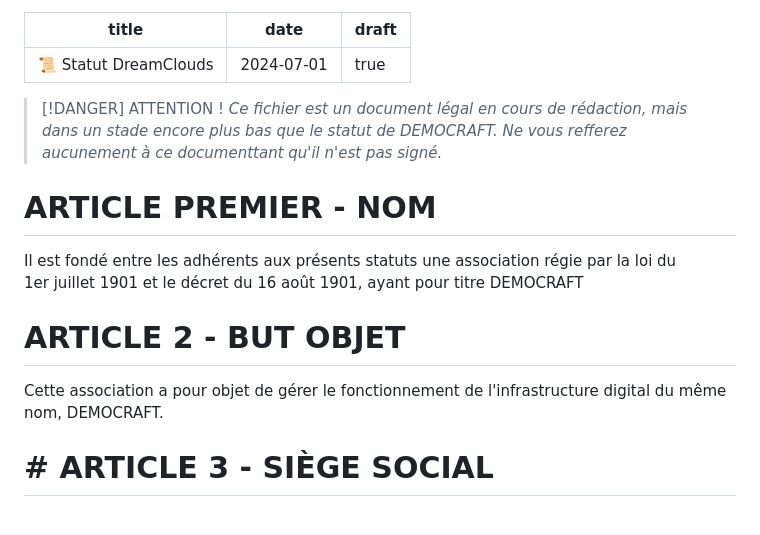
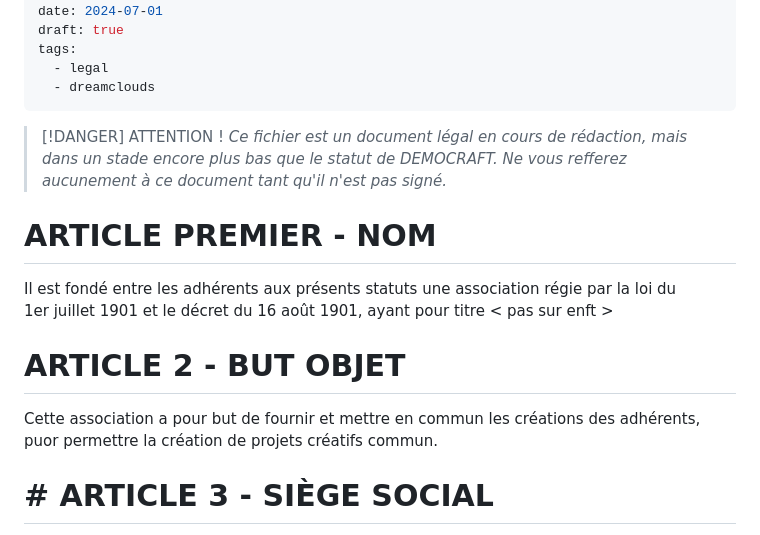
Before and after one commit to Funasitien/funasitien.github.io, a Markdown page: content/DREAMCLOUDS/statut.md, the part around the change printed below. Drawn GitHub-style.

```diff
--- a/content/DREAMCLOUDS/statut.md
+++ b/content/DREAMCLOUDS/statut.md
@@ -2,17 +2,20 @@
 title: 📜 Statut DreamClouds
 date: 2024-07-01
 draft: true
+tags:
+  - legal
+  - dreamclouds
 ---
 > [!DANGER] ATTENTION !
-> *Ce fichier est un document légal en cours de rédaction, mais dans un stade encore plus bas que le statut de DEMOCRAFT. Ne vous refferez aucunement à ce documenttant qu'il n'est pas signé.*
+> *Ce fichier est un document légal en cours de rédaction, mais dans un stade encore plus bas que le statut de DEMOCRAFT. Ne vous refferez aucunement à ce document tant qu'il n'est pas signé.*
 
 # ARTICLE PREMIER - NOM
 
-Il est fondé entre les adhérents aux présents statuts une association régie par la loi du 1er juillet 1901 et le décret du 16 août 1901, ayant pour titre DEMOCRAFT
+Il est fondé entre les adhérents aux présents statuts une association régie par la loi du 1er juillet 1901 et le décret du 16 août 1901, ayant pour titre < pas sur enft >
 
 # ARTICLE 2 - BUT OBJET
 
-Cette association a pour objet de gérer le fonctionnement de l'infrastructure digital du même nom, DEMOCRAFT.
+Cette association a pour but de fournir et mettre en commun les créations des adhérents, puor permettre la création de projets créatifs commun.
 
 # # ARTICLE 3 - SIÈGE SOCIAL
 
```
Also changed, not shown: other parts of content/DREAMCLOUDS/statut.md (+12 -21 lines), content/RESSOURCES/demo.md (+1 -0 lines).
